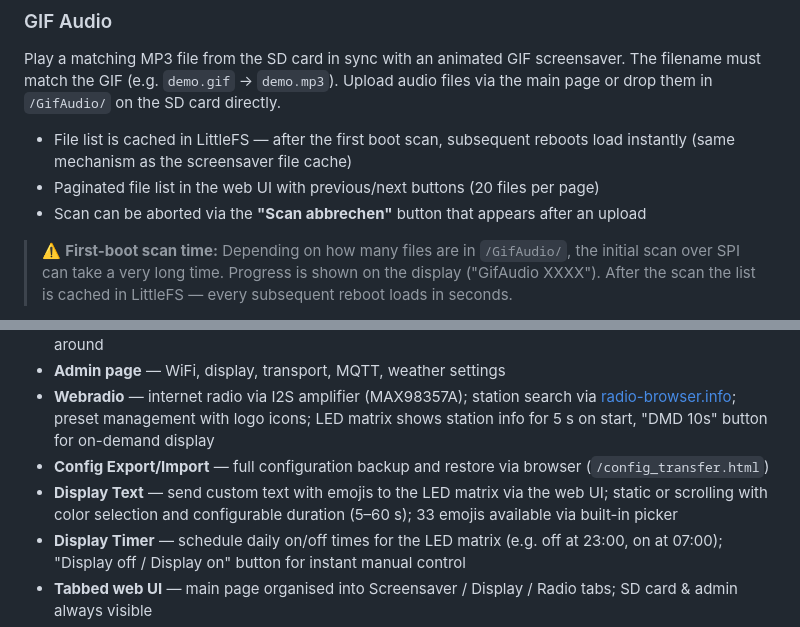
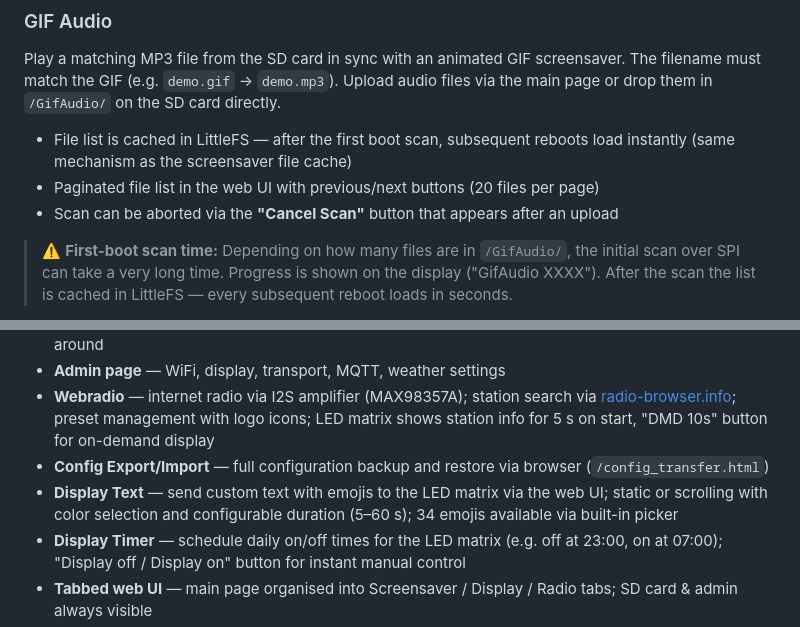
Before and after one commit to elabree/ZeDMD-5.1.8-WIFI-128x32, a Markdown page: README.md, 2 parts joined by grey strips. GitHub-like rendering.

```diff
--- a/README.md
+++ b/README.md
@@ -123,7 +123,7 @@ Play a matching MP3 file from the SD card in sync with an animated GIF screensav
 
 - File list is cached in LittleFS — after the first boot scan, subsequent reboots load instantly (same mechanism as the screensaver file cache)
 - Paginated file list in the web UI with previous/next buttons (20 files per page)
-- Scan can be aborted via the **"Scan abbrechen"** button that appears after an upload
+- Scan can be aborted via the **"Cancel Scan"** button that appears after an upload
 
 > ⚠️ **First-boot scan time:** Depending on how many files are in `/GifAudio/`, the initial scan over SPI can take a very long time. Progress is shown on the display ("GifAudio XXXX"). After the scan the list is cached in LittleFS — every subsequent reboot loads in seconds.
 
@@ -302,7 +310,7 @@ This fork is **WiFi-only** and targets the **ESP32-S3-N16R8** with a **128×32 L
 - **Admin page** — WiFi, display, transport, MQTT, weather settings
 - **Webradio** — internet radio via I2S amplifier (MAX98357A); station search via [radio-browser.info](https://www.radio-browser.info); preset management with logo icons; LED matrix shows station info for 5 s on start, "DMD 10s" button for on-demand display
 - **Config Export/Import** — full configuration backup and restore via browser (`/config_transfer.html`)
-- **Display Text** — send custom text with emojis to the LED matrix via the web UI; static or scrolling with color selection and configurable duration (5–60 s); 33 emojis available via built-in picker
+- **Display Text** — send custom text with emojis to the LED matrix via the web UI; static or scrolling with color selection and configurable duration (5–60 s); 34 emojis available via built-in picker
 - **Display Timer** — schedule daily on/off times for the LED matrix (e.g. off at 23:00, on at 07:00); "Display off / Display on" button for instant manual control
 - **Tabbed web UI** — main page organised into Screensaver / Display / Radio tabs; SD card & admin always visible
 - **Stereo Audio** *(experimental)* — two MAX98357A modules for true stereo output; channel selection via SD-pin resistor strapping (5V only, values verified); Stereo/Mono toggle in the web UI
```
Also changed, not shown: other parts of README.md (+23 -16 lines), ADMIN.md (+1 -1 lines), LIESMICH.md (+26 -19 lines).
